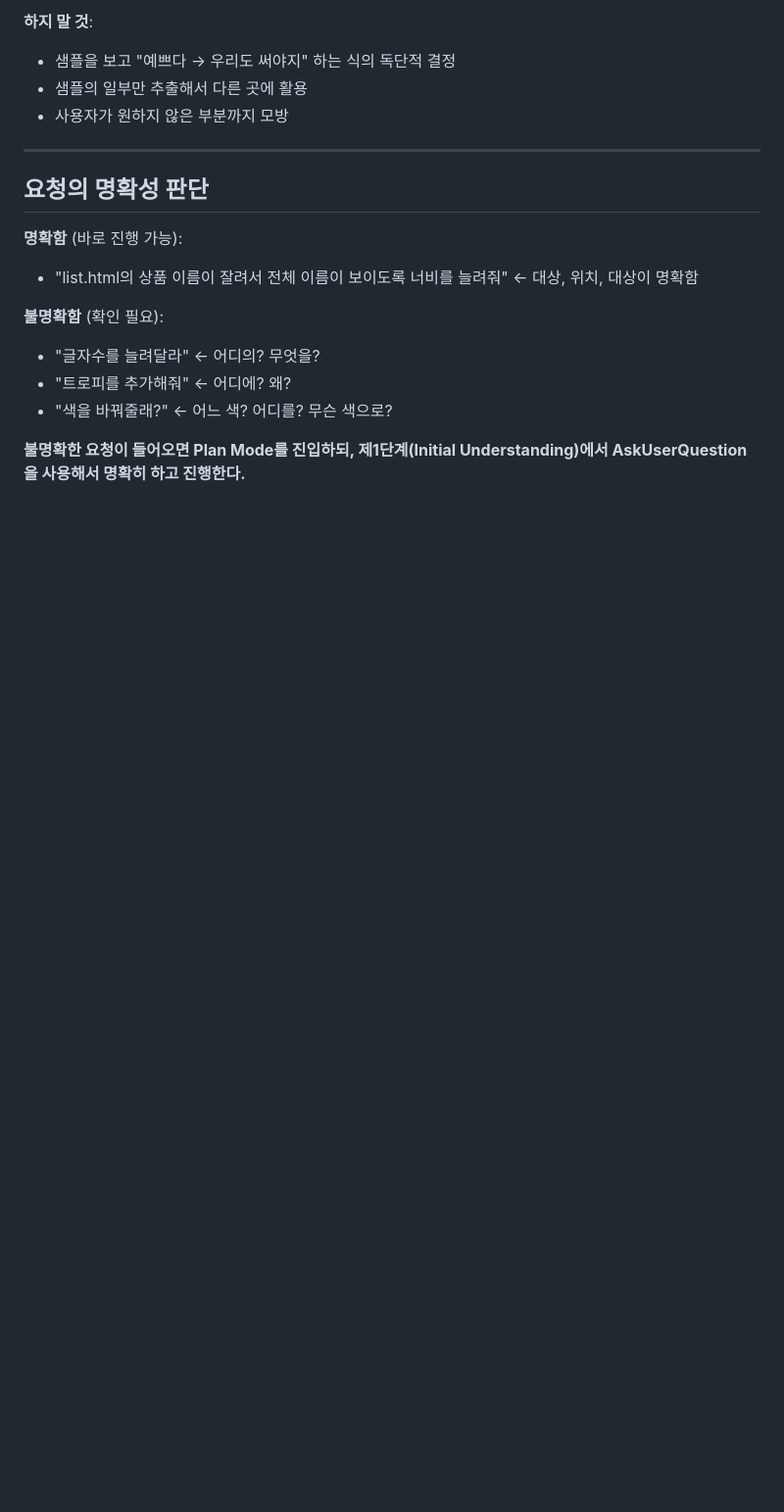
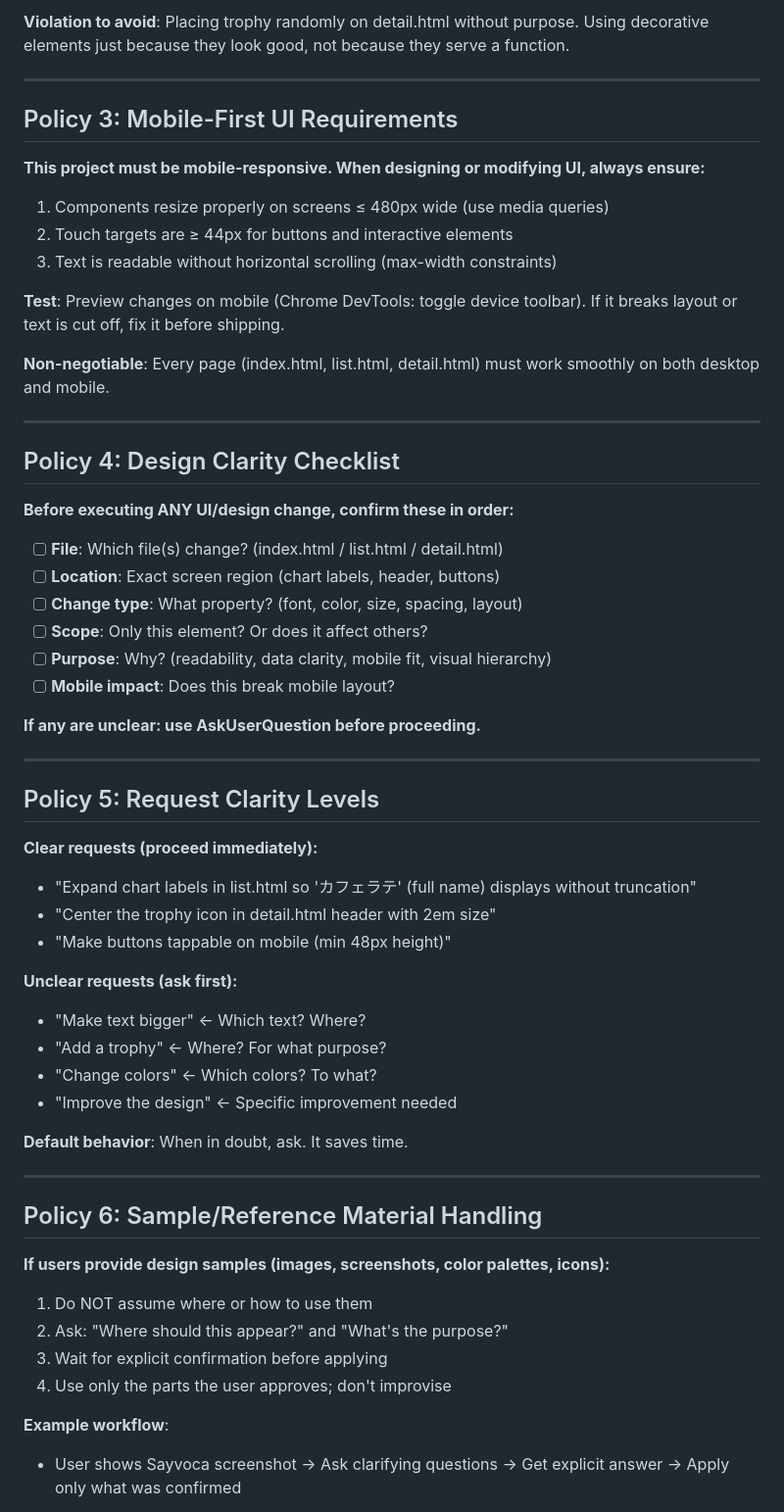
Before and after one commit to eunbel22/day13-goat, a Markdown page: AGENTS.md, the part around one of its changes. Shown at 98% size. GitHub-like rendering; blank space fills up the shorter version.

Commit message:
Update: AGENTS.md - English, concise (3-5 sentences per policy), mobile-first requirements

```diff
--- a/AGENTS.md
+++ b/AGENTS.md
@@ -82,19 +33,62 @@ Day13 실습 프로젝트(커피 자판기 - 주문 등록 + 판매 현황 조
 
-**하지 말 것**:
-- 샘플을 보고 "예쁘다 → 우리도 써야지" 하는 식의 독단적 결정
-- 샘플의 일부만 추출해서 다른 곳에 활용
-- 사용자가 원하지 않은 부분까지 모방
+**Violation to avoid**: Placing trophy randomly on detail.html without purpose. Using decorative elements just because they look good, not because they serve a function.
 
 ---
 
-## 요청의 명확성 판단
+## Policy 3: Mobile-First UI Requirements
 
-**명확함** (바로 진행 가능):
-- "list.html의 상품 이름이 잘려서 전체 이름이 보이도록 너비를 늘려줘" ← 대상, 위치, 대상이 명확함
+**This project must be mobile-responsive. When designing or modifying UI, always ensure:**
+1. Components resize properly on screens ≤ 480px wide (use media queries)
+2. Touch targets are ≥ 44px for buttons and interactive elements
+3. Text is readable without horizontal scrolling (max-width constraints)
 
-**불명확함** (확인 필요):
-- "글자수를 늘려달라" ← 어디의? 무엇을?
-- "트로피를 추가해줘" ← 어디에? 왜?
-- "색을 바꿔줄래?" ← 어느 색? 어디를? 무슨 색으로?
+**Test**: Preview changes on mobile (Chrome DevTools: toggle device toolbar). If it breaks layout or text is cut off, fix it before shipping.
 
-**불명확한 요청이 들어오면 Plan Mode를 진입하되, 제1단계(Initial Understanding)에서 AskUserQuestion을 사용해서 명확히 하고 진행한다.**
+**Non-negotiable**: Every page (index.html, list.html, detail.html) must work smoothly on both desktop and mobile.
+
+---
+
+## Policy 4: Design Clarity Checklist
+
+**Before executing ANY UI/design change, confirm these in order:**
+
+- [ ] **File**: Which file(s) change? (index.html / list.html / detail.html)
+- [ ] **Location**: Exact screen region (chart labels, header, buttons)
+- [ ] **Change type**: What property? (font, color, size, spacing, layout)
+- [ ] **Scope**: Only this element? Or does it affect others?
+- [ ] **Purpose**: Why? (readability, data clarity, mobile fit, visual hierarchy)
+- [ ] **Mobile impact**: Does this break mobile layout?
+
+**If any are unclear: use AskUserQuestion before proceeding.**
+
+---
+
+## Policy 5: Request Clarity Levels
+
+**Clear requests (proceed immediately):**
+- "Expand chart labels in list.html so 'カフェラテ' (full name) displays without truncation"
+- "Center the trophy icon in detail.html header with 2em size"
+- "Make buttons tappable on mobile (min 48px height)"
+
+**Unclear requests (ask first):**
+- "Make text bigger" ← Which text? Where?
+- "Add a trophy" ← Where? For what purpose?
+- "Change colors" ← Which colors? To what?
+- "Improve the design" ← Specific improvement needed
+
+**Default behavior**: When in doubt, ask. It saves time.
+
+---
+
+## Policy 6: Sample/Reference Material Handling
+
+**If users provide design samples (images, screenshots, color palettes, icons):**
+
+1. Do NOT assume where or how to use them
+2. Ask: "Where should this appear?" and "What's the purpose?"
+3. Wait for explicit confirmation before applying
+4. Use only the parts the user approves; don't improvise
+
+**Example workflow**:
+- User shows Sayvoca screenshot → Ask clarifying questions → Get explicit answer → Apply only what was confirmed
+
```
Also changed, not shown: other parts of AGENTS.md (+54 -65 lines).
